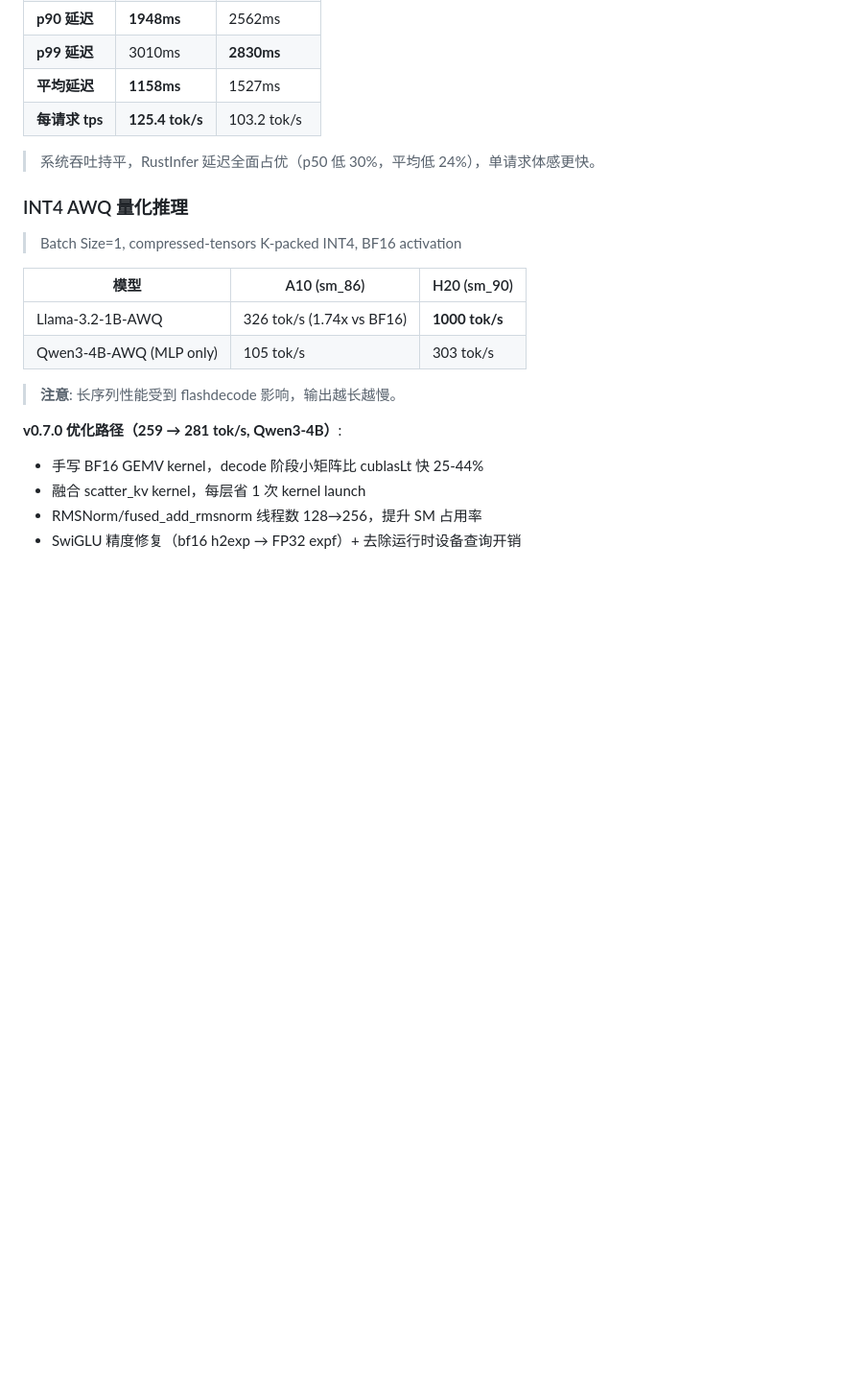
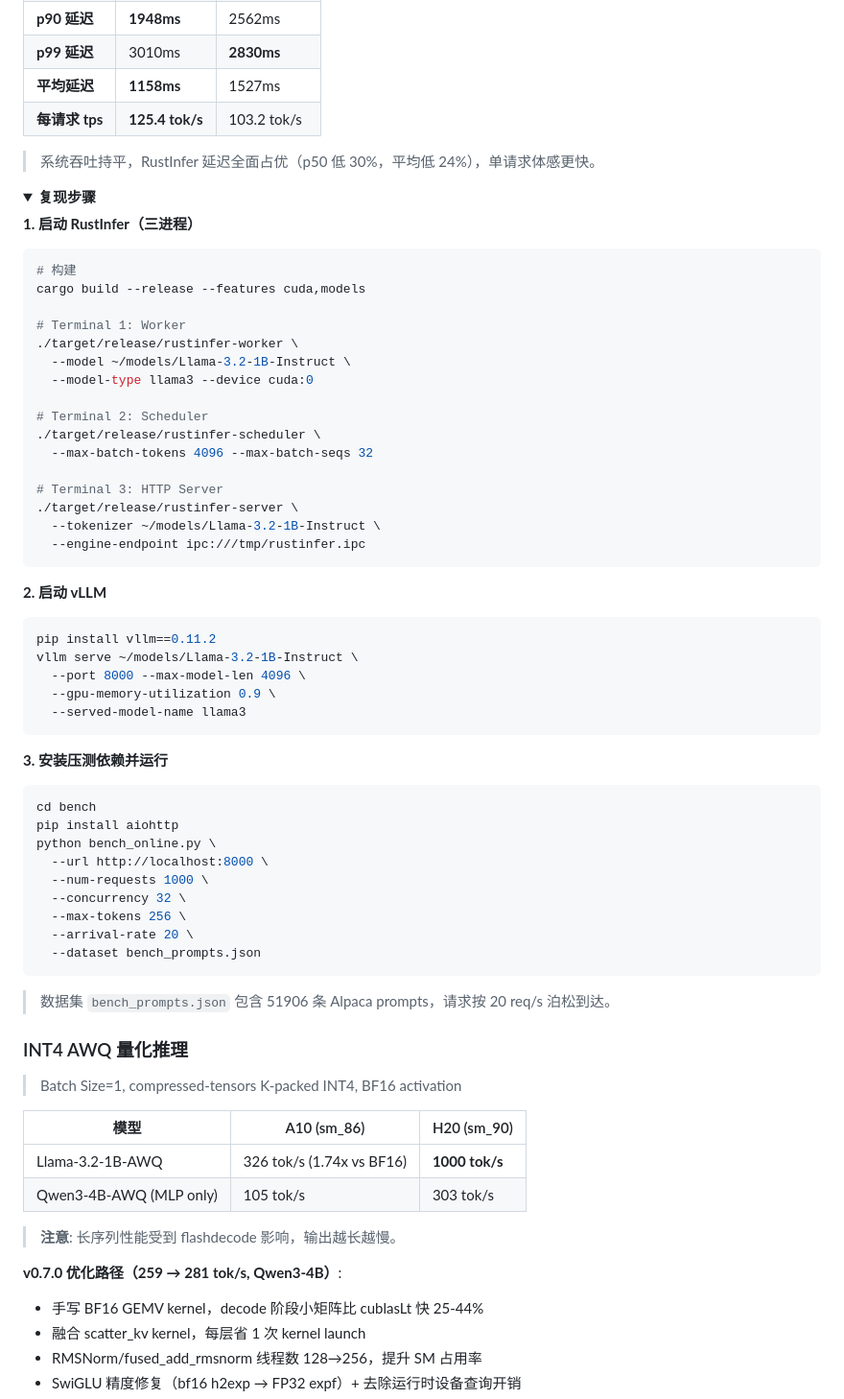
Before and after one commit to Vinci-hit/RustInfer, a Markdown page: README.md, the part around the change. Shown at 96% size. GitHub-like rendering; folded sections open; blank space fills up the shorter version.

Commit message:
docs: add online serving benchmark reproduction steps

````diff
--- a/README.md
+++ b/README.md
@@ -53,6 +53,58 @@ RustInfer 采用**分层模块化架构**，核心包括：
 | **每请求 tps** | **125.4 tok/s** | 103.2 tok/s |
 
 > 系统吞吐持平，RustInfer 延迟全面占优（p50 低 30%，平均低 24%），单请求体感更快。
+
+<details>
+<summary><b>复现步骤</b></summary>
+
+**1. 启动 RustInfer（三进程）**
+
+```bash
+# 构建
+cargo build --release --features cuda,models
+
+# Terminal 1: Worker
+./target/release/rustinfer-worker \
+  --model ~/models/Llama-3.2-1B-Instruct \
+  --model-type llama3 --device cuda:0
+
+# Terminal 2: Scheduler
+./target/release/rustinfer-scheduler \
+  --max-batch-tokens 4096 --max-batch-seqs 32
+
+# Terminal 3: HTTP Server
+./target/release/rustinfer-server \
+  --tokenizer ~/models/Llama-3.2-1B-Instruct \
+  --engine-endpoint ipc:///tmp/rustinfer.ipc
+```
+
+**2. 启动 vLLM**
+
+```bash
+pip install vllm==0.11.2
+vllm serve ~/models/Llama-3.2-1B-Instruct \
+  --port 8000 --max-model-len 4096 \
+  --gpu-memory-utilization 0.9 \
+  --served-model-name llama3
+```
+
+**3. 安装压测依赖并运行**
+
+```bash
+cd bench
+pip install aiohttp
+python bench_online.py \
+  --url http://localhost:8000 \
+  --num-requests 1000 \
+  --concurrency 32 \
+  --max-tokens 256 \
+  --arrival-rate 20 \
+  --dataset bench_prompts.json
+```
+
+> 数据集 `bench_prompts.json` 包含 51906 条 Alpaca prompts，请求按 20 req/s 泊松到达。
+
+</details>
 
 ### INT4 AWQ 量化推理
 
````
